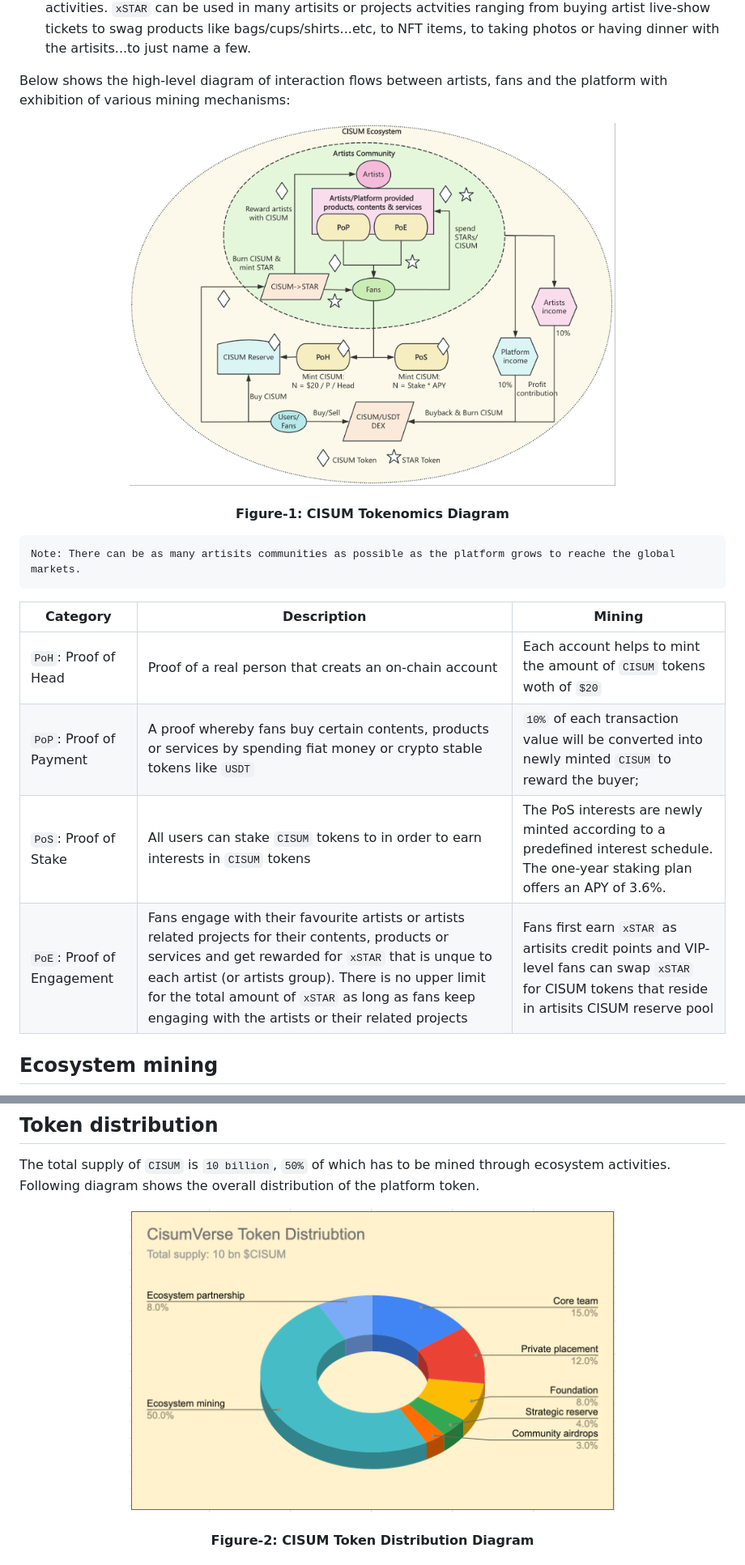
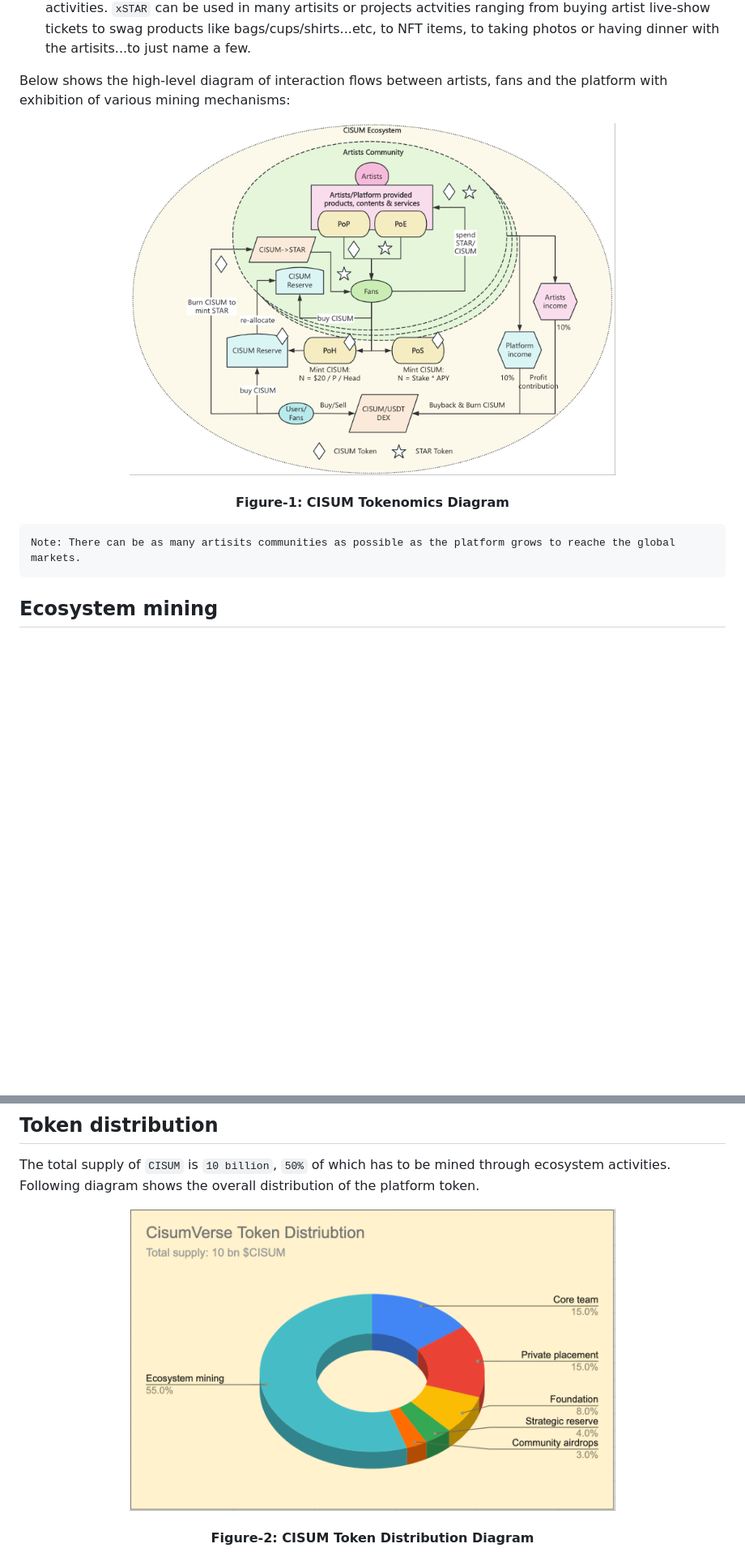
Before and after one commit to cisum-labs/sing.whitepaper, a Markdown page: cisum.whitepaper.md, 2 parts joined by grey strips. Shown: that part at 81% size. Rendered like a GitHub page; pictures changed too: resources/cisum-token-distribution.png, resources/cisum-tokenomics.png; blank space fills up the shorter version.

````diff
--- a/cisum.whitepaper.md
+++ b/cisum.whitepaper.md
@@ -59,12 +66,6 @@ Below shows the high-level diagram of interaction flows between artists, fans an
 ```
 Note: There can be as many artisits communities as possible as the platform grows to reache the global markets.
 ```
-| Category             | Description   | Mining              |
-|----------------------|---------------|----------------------|
-| `PoH`: Proof of Head | Proof of a real person that creats an on-chain account | Each account helps to mint the amount of `CISUM` tokens woth of `$20` |
-| `PoP`: Proof of Payment | A proof whereby fans buy certain contents, products or services by spending fiat money or crypto stable tokens like `USDT` | `10%` of each transaction value will be converted into newly minted `CISUM` to reward the buyer;
-| `PoS`: Proof of Stake | All users can stake `CISUM` tokens to in order to earn interests in `CISUM` tokens | The PoS interests are newly minted according to a predefined interest schedule. The one-year staking plan offers an APY of 3.6%. |
-| `PoE`: Proof of Engagement | Fans engage with their favourite artists or artists related projects for their contents, products or services and get rewarded for `xSTAR` that is unque to each artist (or artists group). There is no upper limit for the total amount of `xSTAR` as long as fans keep engaging with the artists or their related projects | Fans first earn `xSTAR` as artisits credit points and VIP-level fans can swap `xSTAR` for CISUM tokens that reside in artisits CISUM reserve pool |
 
 ## Ecosystem mining
 
````
Also changed, not shown: other parts of cisum.whitepaper.md (+19 -12 lines).
